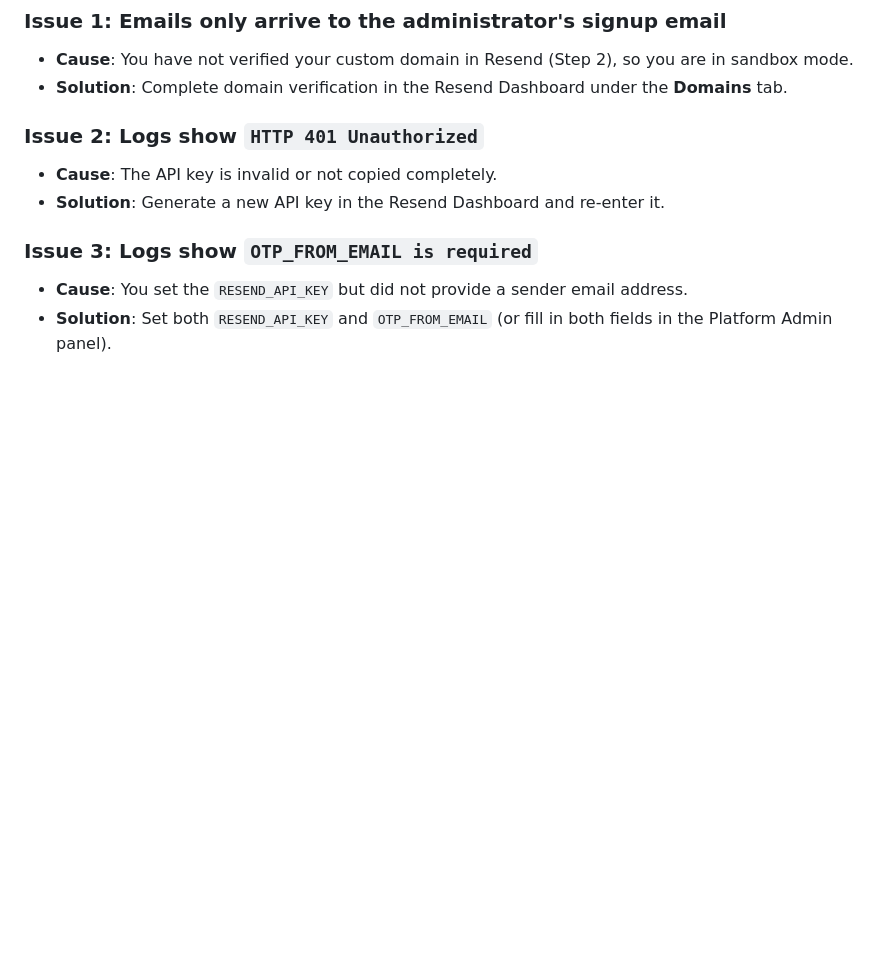
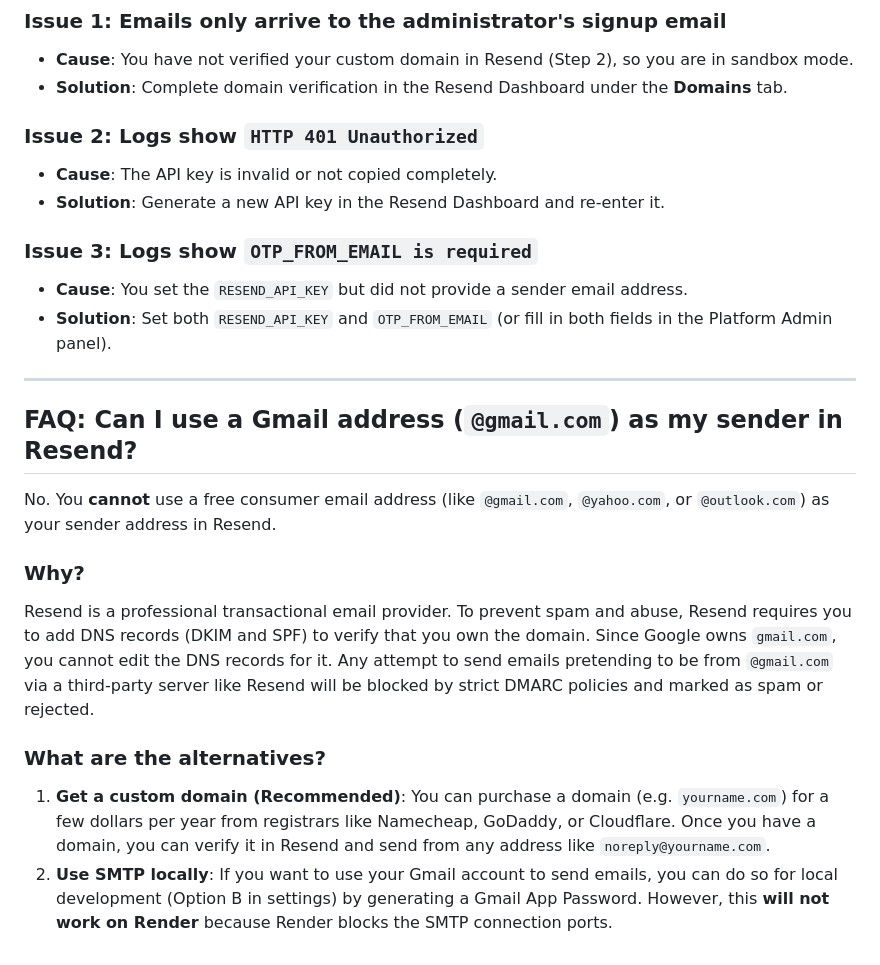
Before and after one commit to kingquiet-bot/qr-training-manager, a Markdown page: RESEND_SETUP.md, the part around the change. Drawn GitHub-style; blank space fills up the shorter version.

Commit message:
Add Gmail FAQ section to RESEND_SETUP.md

```diff
--- a/RESEND_SETUP.md
+++ b/RESEND_SETUP.md
@@ -77,3 +77,16 @@ You can pre-configure the credentials in your server environment (useful for Doc
 ### Issue 3: Logs show `OTP_FROM_EMAIL is required`
 - **Cause**: You set the `RESEND_API_KEY` but did not provide a sender email address.
 - **Solution**: Set both `RESEND_API_KEY` and `OTP_FROM_EMAIL` (or fill in both fields in the Platform Admin panel).
+
+---
+
+## FAQ: Can I use a Gmail address (`@gmail.com`) as my sender in Resend?
+
+No. You **cannot** use a free consumer email address (like `@gmail.com`, `@yahoo.com`, or `@outlook.com`) as your sender address in Resend.
+
+### Why?
+Resend is a professional transactional email provider. To prevent spam and abuse, Resend requires you to add DNS records (DKIM and SPF) to verify that you own the domain. Since Google owns `gmail.com`, you cannot edit the DNS records for it. Any attempt to send emails pretending to be from `@gmail.com` via a third-party server like Resend will be blocked by strict DMARC policies and marked as spam or rejected.
+
+### What are the alternatives?
+1. **Get a custom domain (Recommended)**: You can purchase a domain (e.g. `yourname.com`) for a few dollars per year from registrars like Namecheap, GoDaddy, or Cloudflare. Once you have a domain, you can verify it in Resend and send from any address like `noreply@yourname.com`.
+2. **Use SMTP locally**: If you want to use your Gmail account to send emails, you can do so for local development (Option B in settings) by generating a Gmail App Password. However, this **will not work on Render** because Render blocks the SMTP connection ports.
```
